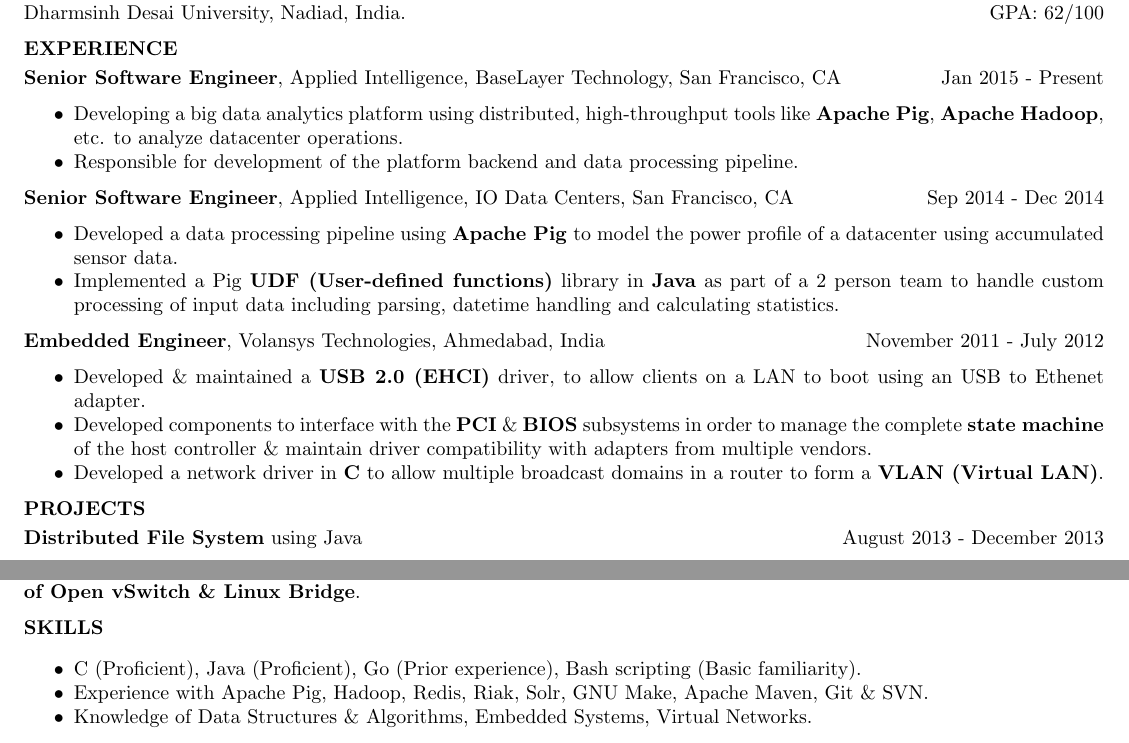
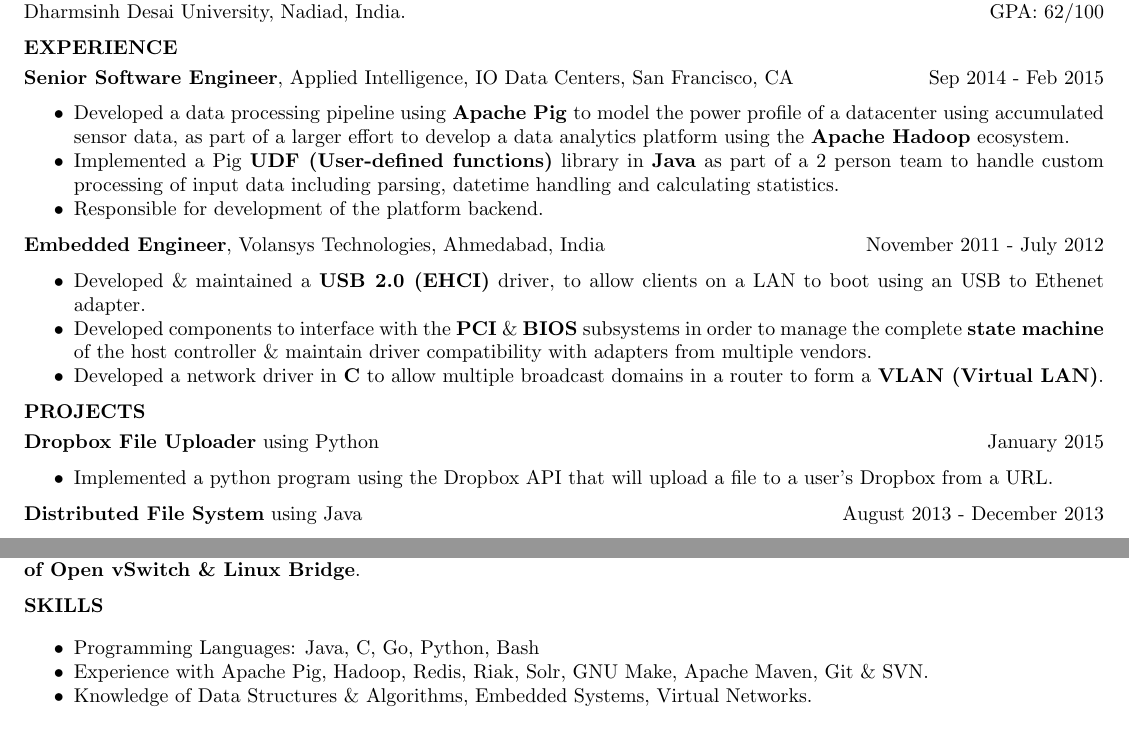
Before and after one commit to vivitsu/Resume, a LaTeX CV (src/resume.tex): two parts of the page, joined at a grey line, cut so that both start at the same text. Compiled offline with pdfLaTeX.

Commit message:
updated experience and added drobox uploader project

```diff
--- a/src/resume.tex
+++ b/src/resume.tex
@@ -48,20 +48,15 @@
 \textbf{EXPERIENCE}
 \smallskip
 \newline
-\textbf{Senior Software Engineer}, Applied Intelligence, BaseLayer Technology, San Francisco, CA \hfill Jan 2015 - Present
-\begin{itemize}
-    \item Developing a big data analytics platform using distributed, high-throughput tools
-like \textbf{Apache Pig}, \textbf{Apache Hadoop}, etc. to analyze datacenter operations.
-    \item Responsible for development of the platform backend and data processing pipeline.
-\end{itemize}
-
-\textbf{Senior Software Engineer}, Applied Intelligence, IO Data Centers, San Francisco, CA \hfill Sep 2014 - Dec 2014
+\textbf{Senior Software Engineer}, Applied Intelligence, IO Data Centers, San Francisco, CA \hfill Sep 2014 - Feb 2015
 \begin{itemize}
     \item Developed a data processing pipeline using \textbf{Apache Pig} to model
-the power profile of a datacenter using accumulated sensor data.
+the power profile of a datacenter using accumulated sensor data, as part of a larger effort to develop a data analytics
+platform using the \textbf{Apache Hadoop} ecosystem.
     \item Implemented a Pig \textbf{UDF (User-defined functions)} library in \textbf{Java} as part of a 2 person team
 to handle custom processing of input data including parsing, datetime handling and
 calculating statistics.
+    \item Responsible for development of the platform backend.
 \end{itemize}
 
 \textbf{Embedded Engineer}, Volansys Technologies, Ahmedabad, India \hfill November 2011 - July 2012
@@ -88,7 +83,15 @@
 \smallskip
 \newline
 %---------------------
-%	PROJECT - 1
+%	PROJECT - 6
+%---------------------
+\textbf{Dropbox File Uploader} using Python \hfill January 2015
+\begin{itemize}
+    \item Implemented a python program using the Dropbox API that will upload a file to a user's Dropbox
+from a URL.
+\end{itemize}
+%---------------------
+%	PROJECT - 5
 %---------------------
 \textbf{Distributed File System} using Java \hfill August 2013 - December 2013
 \begin{itemize}
@@ -160,7 +163,7 @@
 \textbf{SKILLS}
 \smallskip
 \begin{itemize}
-    \item C (Proficient), Java (Proficient), Go (Prior experience), Bash scripting (Basic familiarity).
+    \item Programming Languages: Java, C, Go, Python, Bash
     \item Experience with Apache Pig, Hadoop, Redis, Riak, Solr, GNU Make, Apache Maven, Git \& SVN.
     \item Knowledge of Data Structures \& Algorithms, Embedded Systems, Virtual Networks.
 \end{itemize}
```
Also changed, not shown: bin/resume.pdf, src/resume.tex (6 more changed lines).
